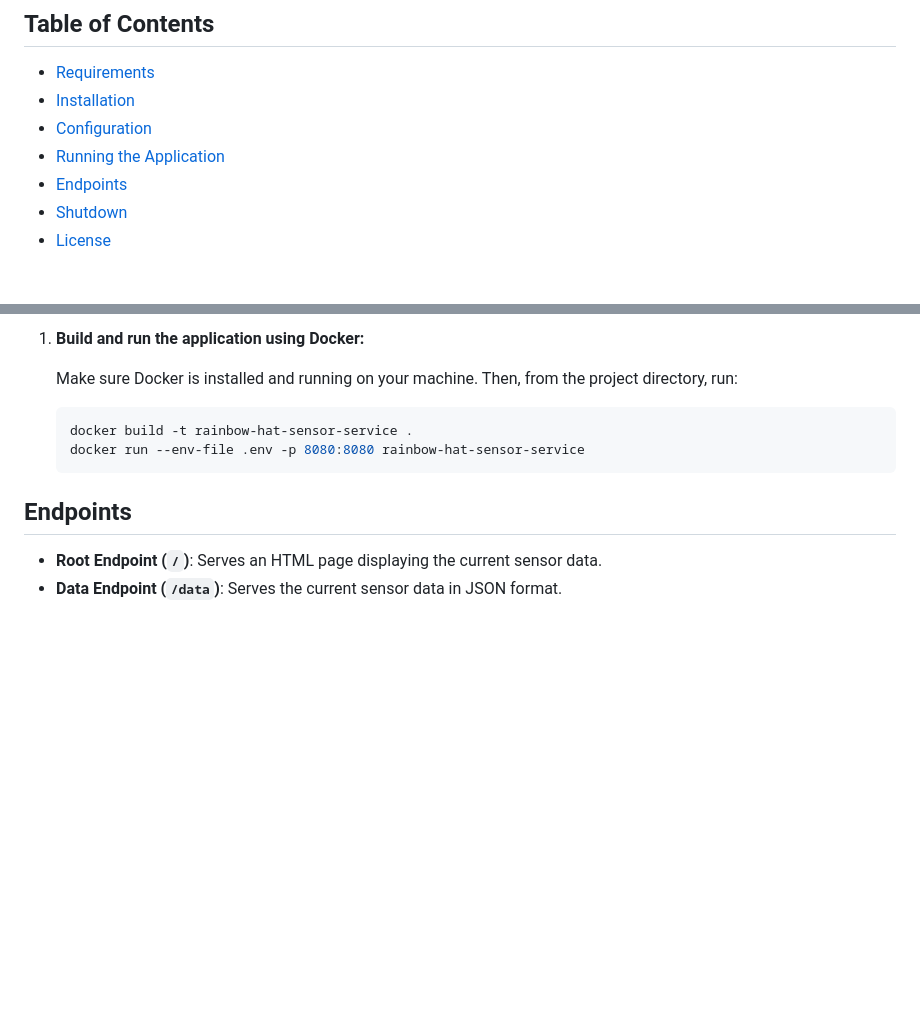
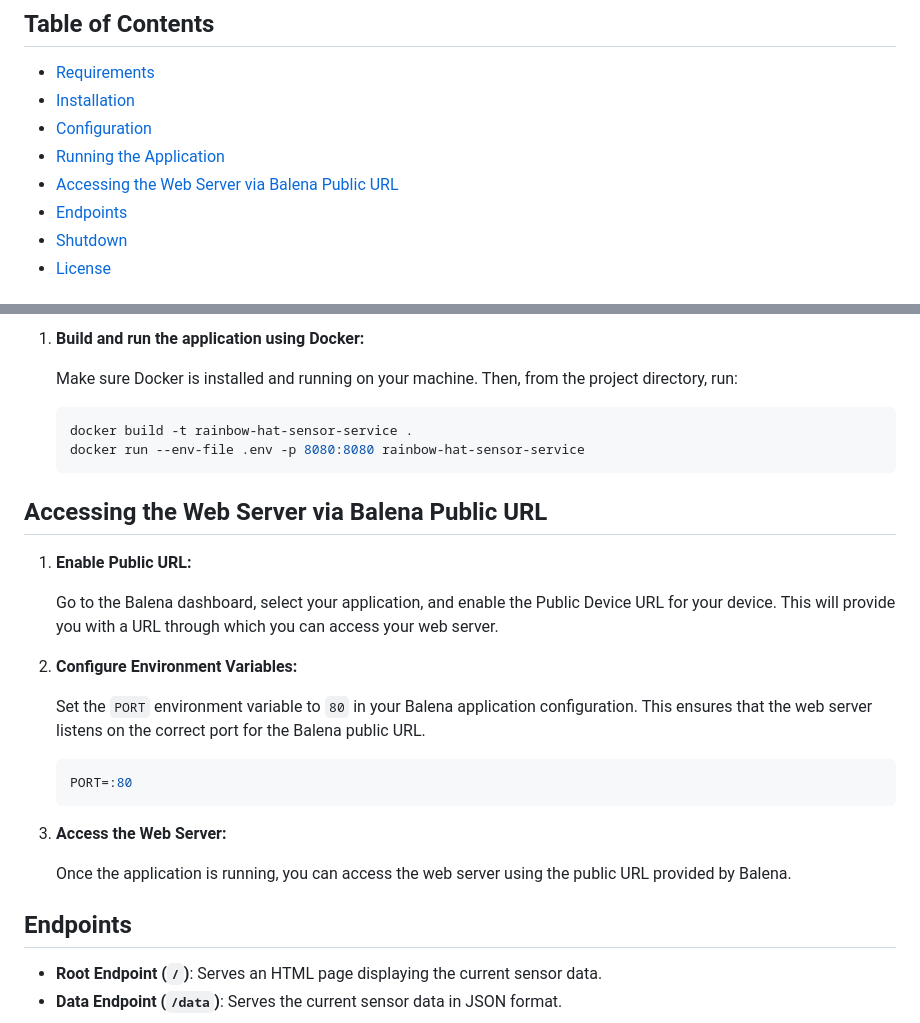
Before and after one commit to Lilanga/rainbow-hat-sensor-service, a Markdown page: README.md, 2 parts joined by grey strips. GitHub-like rendering; blank space fills up the shorter version.

````diff
--- a/README.md
+++ b/README.md
@@ -8,6 +8,7 @@ This repository contains a Go application for reading sensor data from the Rainb
 - [Installation](#installation)
 - [Configuration](#configuration)
 - [Running the Application](#running-the-application)
+- [Accessing the Web Server via Balena Public URL](#accessing-the-web-server-via-balena-public-url)
 - [Endpoints](#endpoints)
 - [Shutdown](#shutdown)
 - [License](#license)
@@ -108,6 +109,24 @@ This repository contains a Go application for reading sensor data from the Rainb
     docker run --env-file .env -p 8080:8080 rainbow-hat-sensor-service
     ```
 
+## Accessing the Web Server via Balena Public URL
+
+1. **Enable Public URL:**
+
+    Go to the Balena dashboard, select your application, and enable the Public Device URL for your device. This will provide you with a URL through which you can access your web server.
+
+2. **Configure Environment Variables:**
+
+    Set the `PORT` environment variable to `80` in your Balena application configuration. This ensures that the web server listens on the correct port for the Balena public URL.
+
+    ```env
+    PORT=:80
+    ```
+
+3. **Access the Web Server:**
+
+    Once the application is running, you can access the web server using the public URL provided by Balena.
+
 ## Endpoints
 
 - **Root Endpoint (`/`)**: Serves an HTML page displaying the current sensor data.
````
